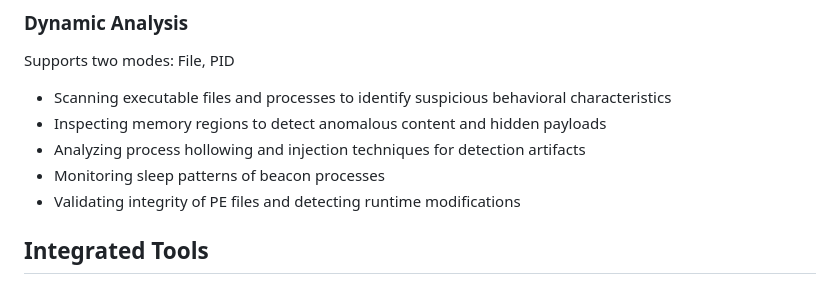
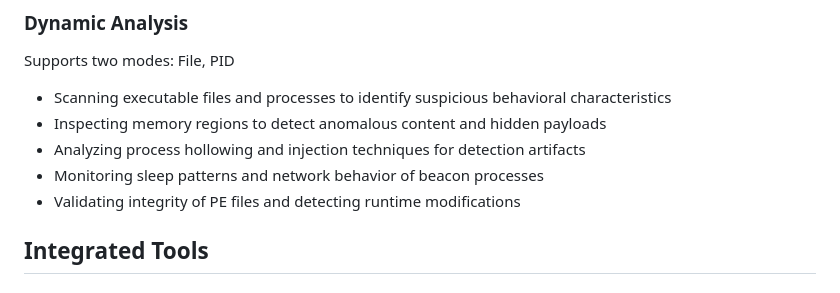
Before and after one commit to sh1dow3r/LitterBox, a Markdown page: README.md, the part around the change. Rendered like a GitHub page.

```diff
--- a/README.md
+++ b/README.md
@@ -42,7 +42,7 @@ Supports two modes: File, PID
 - Scanning executable files and processes to identify suspicious behavioral characteristics
 - Inspecting memory regions to detect anomalous content and hidden payloads
 - Analyzing process hollowing and injection techniques for detection artifacts
-- Monitoring sleep patterns of beacon processes
+- Monitoring sleep patterns and network behavior of beacon processes
 - Validating integrity of PE files and detecting runtime modifications
 
 ## Integrated Tools
```
